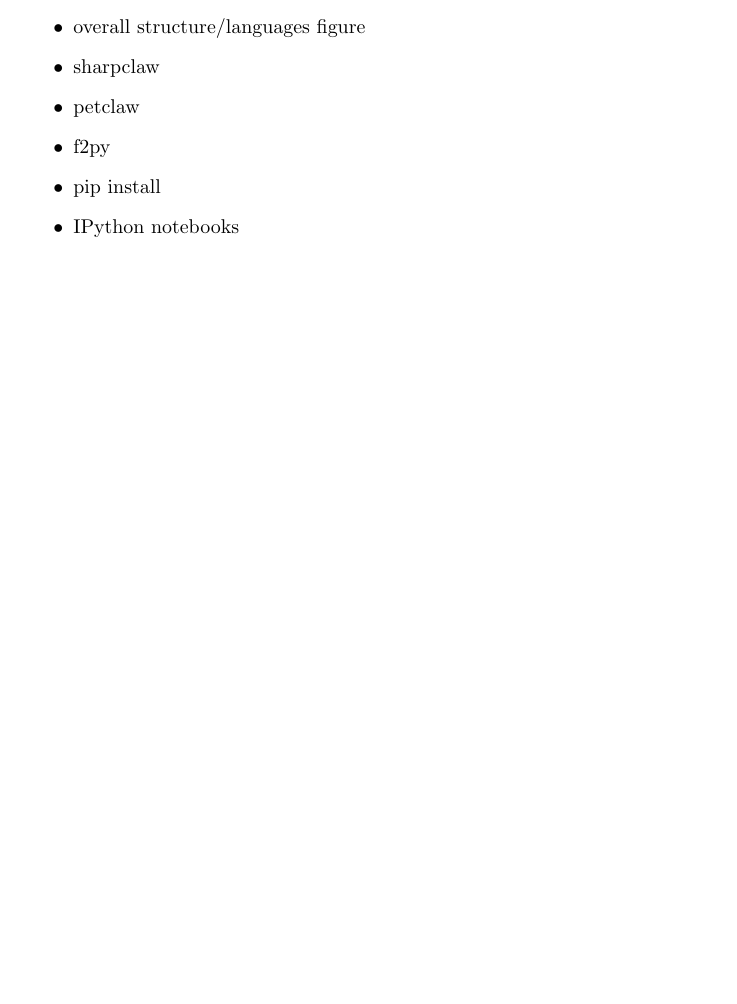
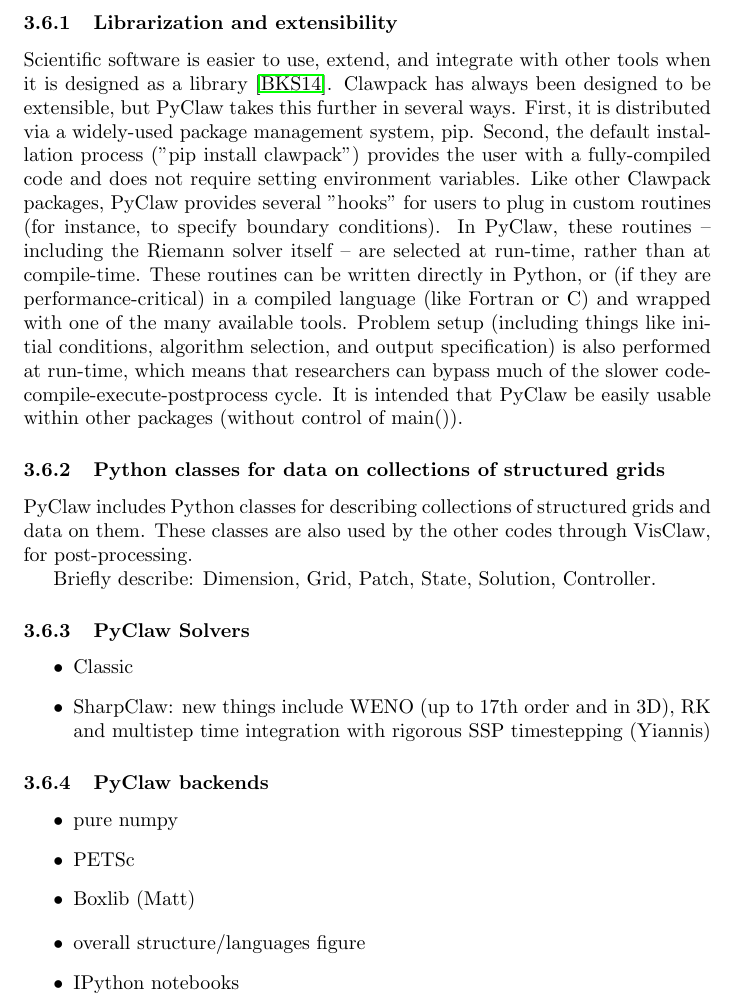
Before and after one commit to clawpack/doc, a LaTeX paper (papers/clawpack-5x/paper.tex, which reads papers/clawpack-5x/pyclaw.tex): part of page 3 of 3 before the commit and part of page 4 of 5 after it, cut at the place of the change, the shorter picture padded with empty space. Compiled offline with pdfLaTeX.

Commit message:
Partially flesh out development and PyClaw sections.

```diff
--- a/papers/clawpack-5x/pyclaw.tex
+++ b/papers/clawpack-5x/pyclaw.tex
@@ -11,9 +19,43 @@
+\subsubsection{Librarization and extensibility}
+Scientific software is easier to use, extend, and integrate with other tools when
+it is designed as a library \cite{brown2014run}.  Clawpack has always been designed
+to be extensible, but PyClaw takes this further in several ways.  First, it is
+distributed via a widely-used package management system, pip.
+Second, the default installation process ("pip install clawpack")
+provides the user with a fully-compiled code and does not require setting environment
+variables.  Like other Clawpack packages, PyClaw provides several "hooks" for users
+to plug in custom routines (for instance, to specify boundary conditions).
+In PyClaw, these routines -- including the Riemann solver itself -- are selected at
+run-time, rather than at compile-time.  These routines can be written directly in
+Python, or (if they are performance-critical) in a compiled language (like Fortran or C)
+and wrapped with one of the many available tools.  Problem setup (including things like
+initial conditions, algorithm selection, and output specification) is also
+performed at run-time, which means that researchers can bypass much of the slower
+code-compile-execute-postprocess cycle.
+It is intended that PyClaw be easily usable within other packages (without control of main()).
+
+\subsubsection{Python classes for data on collections of structured grids}
+PyClaw includes Python classes for describing collections of structured grids
+and data on them.
+These classes are also used by the other codes through VisClaw, for post-processing.
+
+Briefly describe: Dimension, Grid, Patch, State, Solution, Controller.
+
+\subsubsection{PyClaw Solvers}
+\begin{itemize}
+    \item Classic
+    \item SharpClaw: new things include WENO (up to 17th order and in 3D), RK and multistep
+            time integration with rigorous SSP timestepping (Yiannis)
+\end{itemize}
+
+\subsubsection{PyClaw backends}
+\begin{itemize}
+    \item pure numpy
+    \item PETSc
+    \item Boxlib (Matt)
+\end{itemize}
 
 \begin{itemize}
     \item overall structure/languages figure
-    \item sharpclaw
-    \item petclaw
-    \item f2py
-    \item pip install
     \item IPython notebooks
 \end{itemize}
```
Also changed, not shown: papers/clawpack-5x/development.tex (+49 -5 lines), papers/clawpack-5x/paper.bib (added, +15 -0 lines), papers/clawpack-5x/paper.tex (+3 -0 lines), papers/clawpack-5x/pyclaw.tex (10 more changed lines).
